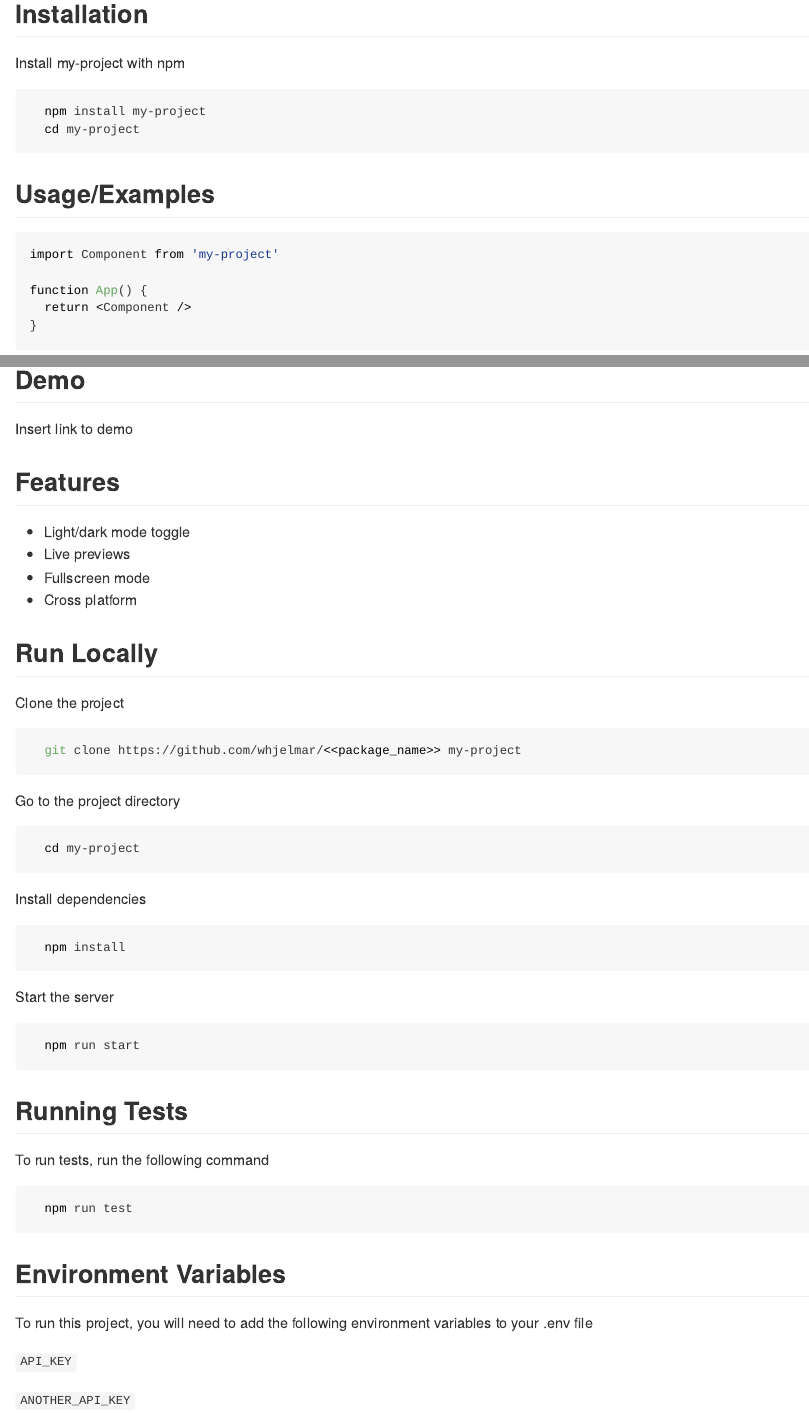
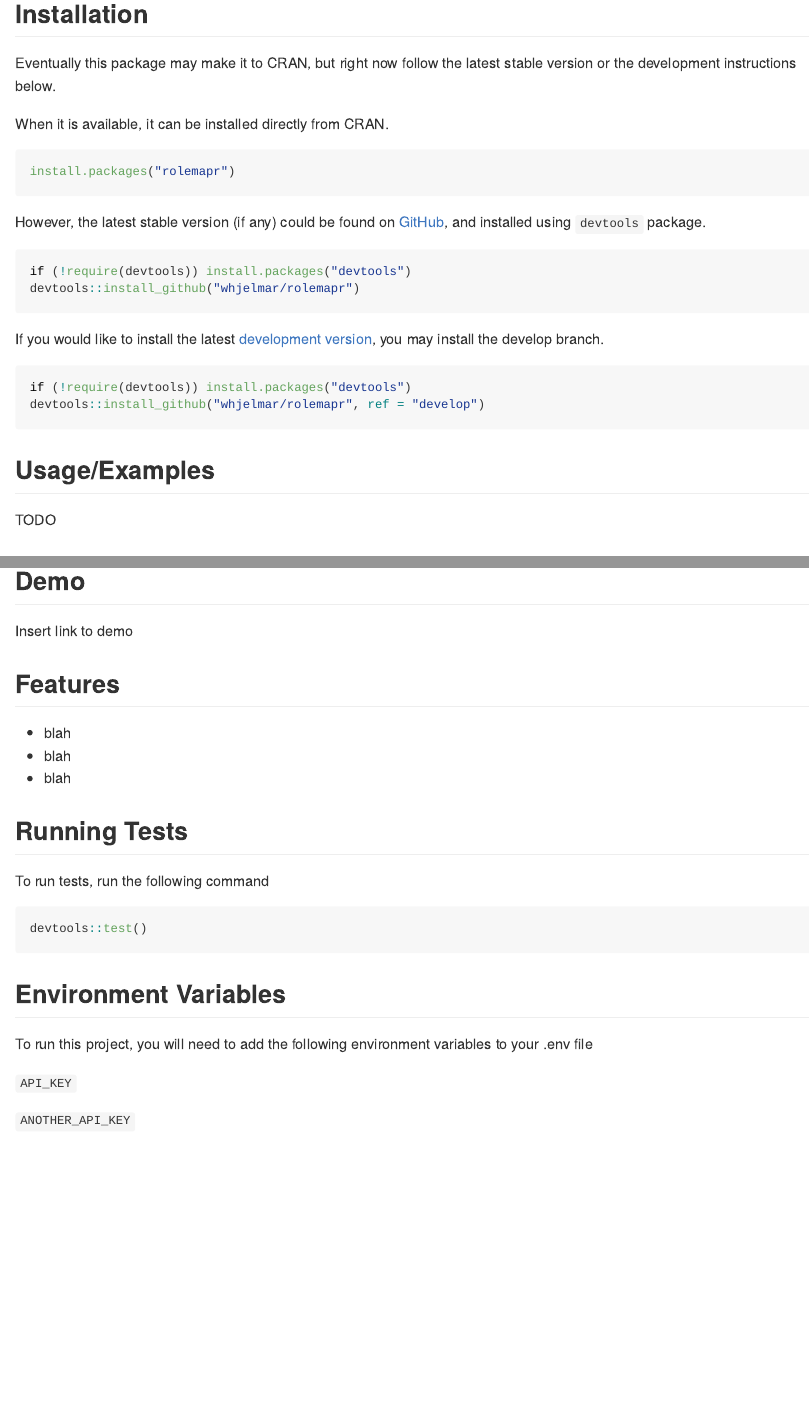
Before and after one commit to whjelmar/rolemapr, an R Markdown document (README.Rmd): the page in a window 1100 px wide, from 230 px down, and a second part further down, joined at a grey line. Rendered offline with R 4.5, knitr and Pandoc, with nearby package versions; badge pictures from the web are left out.

Commit message:
feat: fixed README.Rmd and worked on test coverage

````diff
--- a/README.Rmd
+++ b/README.Rmd
@@ -30,22 +34,34 @@ library(knitr)
 
 ## Installation
 
-Install my-project with npm
+Eventually this package may make it to CRAN, but right now follow the latest
+stable version or the development instructions below.
 
-```bash
-  npm install my-project
-  cd my-project
+When it is available, it can be installed directly from CRAN.
+
+```{r install-cran}
+install.packages("rolemapr")
+```
+
+However, the latest stable version (if any) could be found on [GitHub](https://github.com/whjelmar/rolemapr), and installed using `devtools` package.
+
+```{r install-github}
+if (!require(devtools)) install.packages("devtools")
+devtools::install_github("whjelmar/rolemapr")
+```
+
+If you would like to install the latest [development version](https://github.com/whjelmar/rolemapr/tree/develop), you may install the develop branch.
+
+```{r install-github-develop}
+if (!require(devtools)) install.packages("devtools")
+devtools::install_github("whjelmar/rolemapr", ref = "develop")
 ```
 
 ## Usage/Examples
 
-```javascript
-import Component from 'my-project'
-
-function App() {
-  return <Component />
-}
 ```
+```
+TODO
 
 
 ## Screenshots
@@ -60,45 +76,17 @@ Insert link to demo
 
 ## Features
 
-- Light/dark mode toggle
-- Live previews
-- Fullscreen mode
-- Cross platform
-
-
-## Run Locally
-
-Clone the project
-
-```bash
-  git clone https://github.com/whjelmar/<<package_name>> my-project
-```
-
-Go to the project directory
-
-```bash
-  cd my-project
-```
-
-Install dependencies
-
-```bash
-  npm install
-```
-
-Start the server
-
-```bash
-  npm run start
-```
+- blah
+- blah
+- blah
 
 
 ## Running Tests
 
 To run tests, run the following command
 
-```bash
-  npm run test
+```{r run-tests}
+devtools::test()
 ```
 
 
````
Also changed, not shown: codecov.yml (added, +14 -0 lines), README.md, README.Rmd (52 more changed lines), 7 other files.
